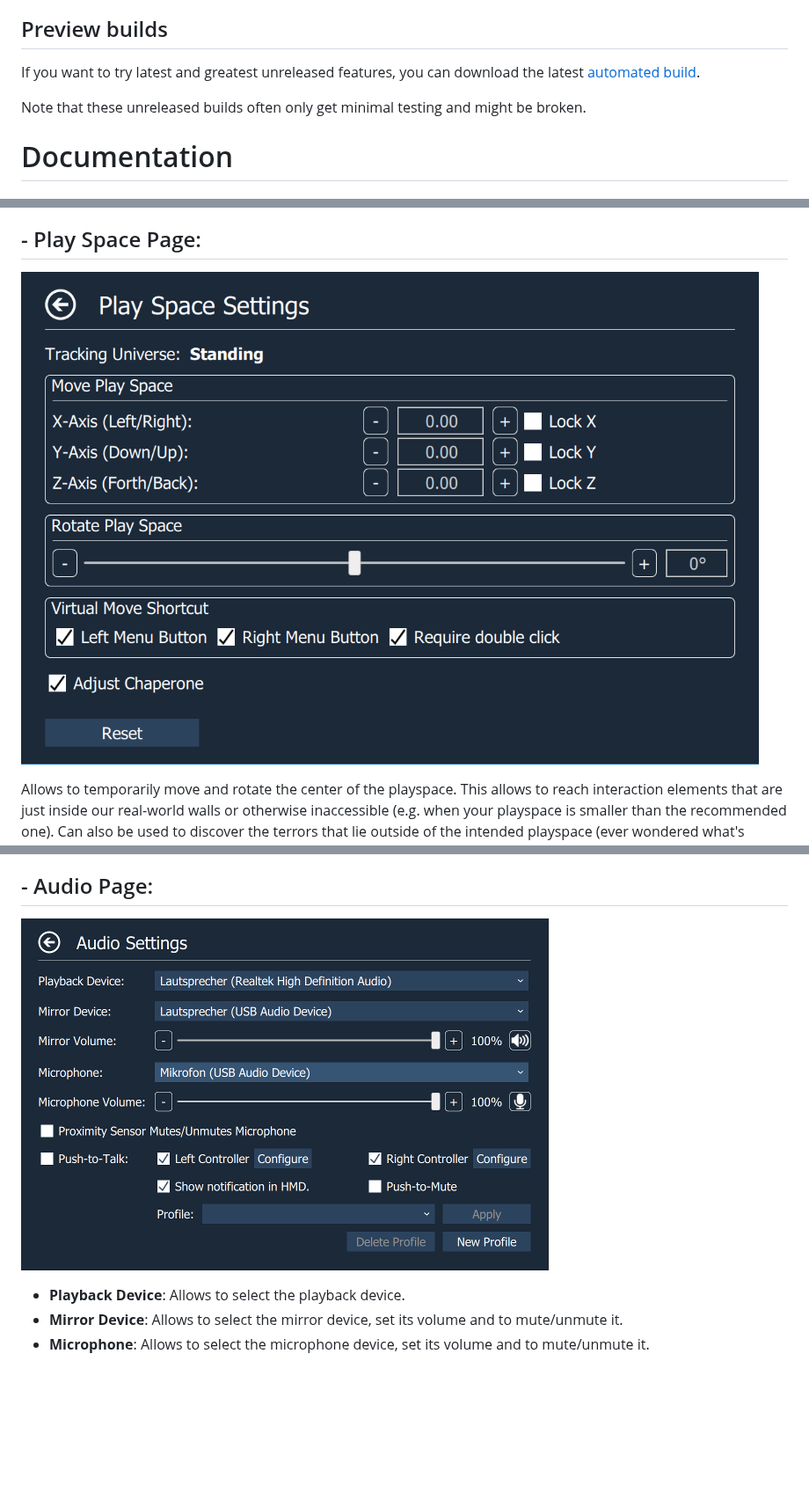
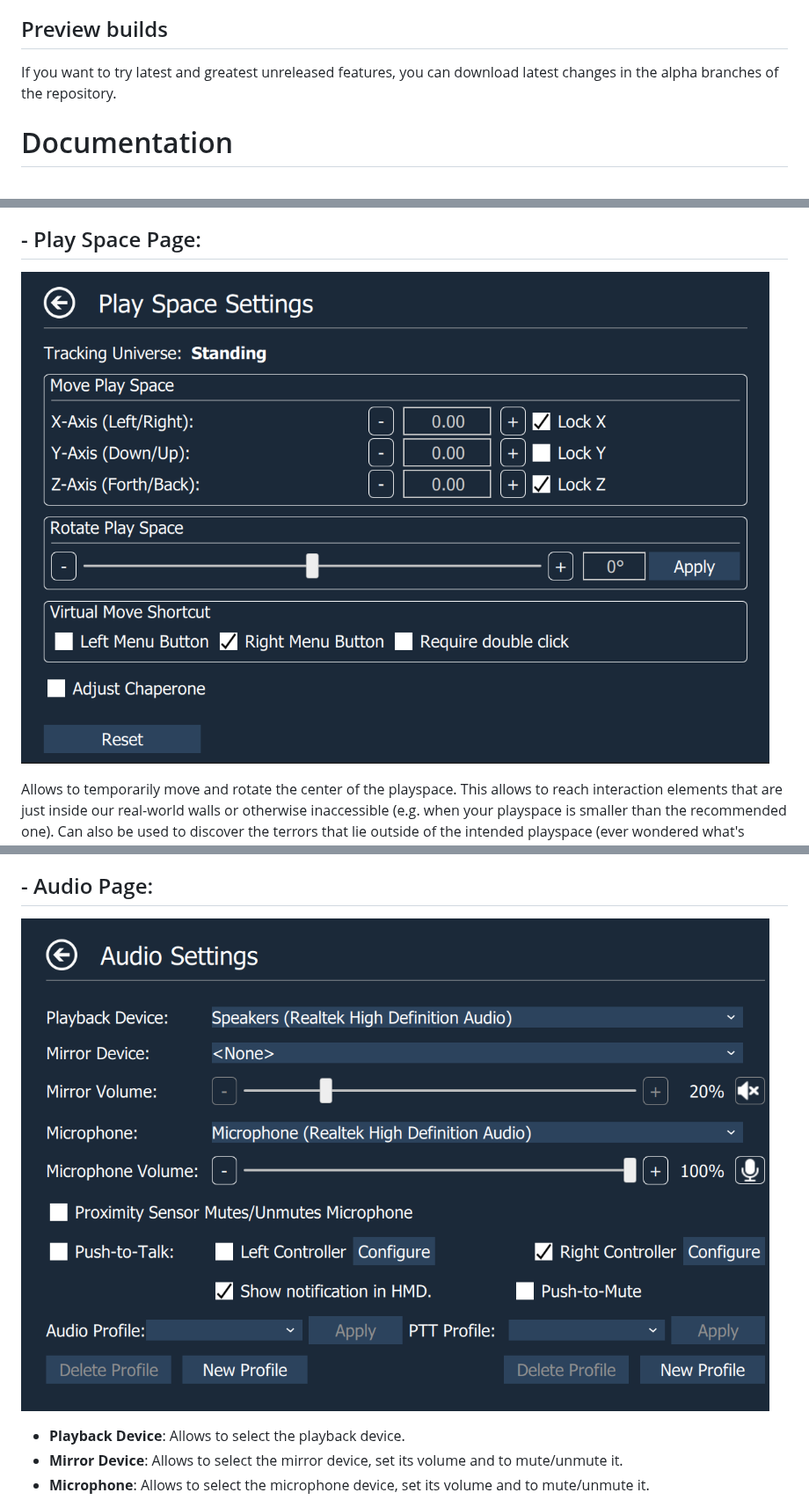
Before and after one commit to OpenVR-Advanced-Settings/OpenVR-AdvancedSettings, a Markdown page: Readme.md, 3 parts joined by grey strips. Shown at 88% size. Rendered like a GitHub page; pictures changed too: docs/screenshots/AudioPage.png, docs/screenshots/PlayspacePage.png; blank space fills up the shorter version.

```diff
--- a/Readme.md
+++ b/Readme.md
@@ -50,9 +50,7 @@ Executing startdesktopmode.bat from the application folder shows a window on the
 
 ## Preview builds
 
-If you want to try latest and greatest unreleased features, you can download the latest [automated build](https://ci.appveyor.com/project/icewind1991/openvr-advancedsettings/branch/master/artifacts).
-
-Note that these unreleased builds often only get minimal testing and might be broken.
+If you want to try latest and greatest unreleased features, you can download latest changes in the alpha branches of the repository.
 
 # Documentation
 
```
Also changed, not shown: other parts of Readme.md (+5 -4 lines).
